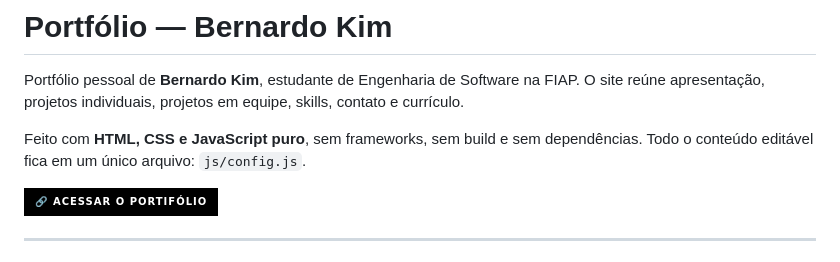
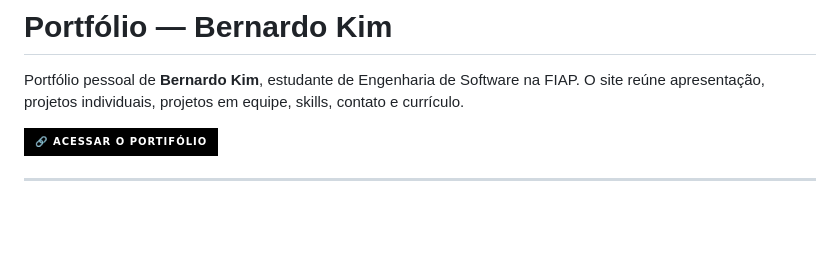
Before and after one commit to SukJoo04/Portfolio-Bernardo, a Markdown page: README.md, the part around the change. GitHub-like rendering; badges without logos; blank space fills up the shorter version.

```diff
--- a/README.md
+++ b/README.md
@@ -1,8 +1,6 @@
 # Portfólio — Bernardo Kim
 
 Portfólio pessoal de **Bernardo Kim**, estudante de Engenharia de Software na FIAP. O site reúne apresentação, projetos individuais, projetos em equipe, skills, contato e currículo.
-
-Feito com **HTML, CSS e JavaScript puro**, sem frameworks, sem build e sem dependências. Todo o conteúdo editável fica em um único arquivo: `js/config.js`.
 
 <p align="start">
   <a href="https://sukjoo04.github.io/Portfolio-Bernardo/">
```
